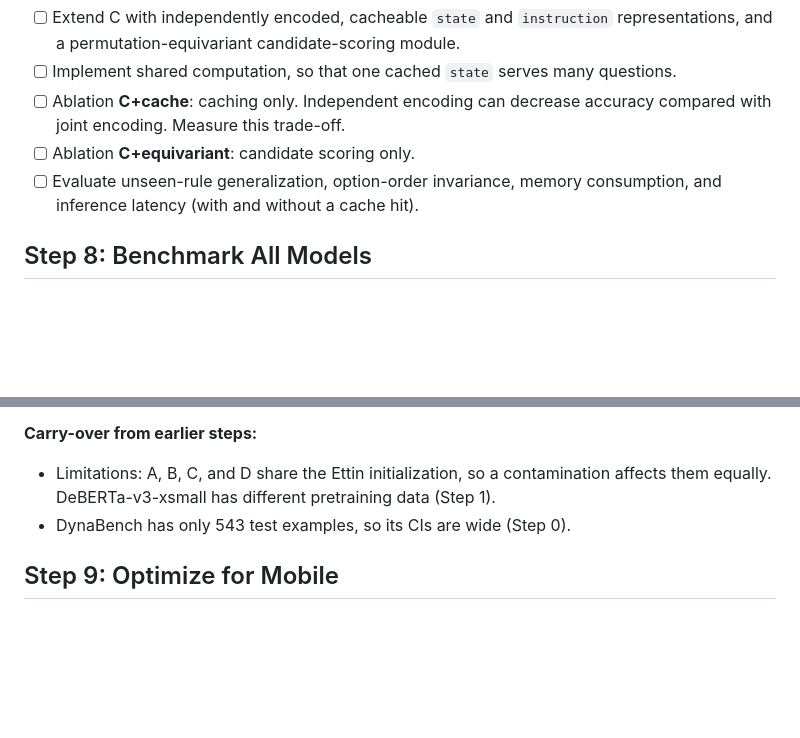
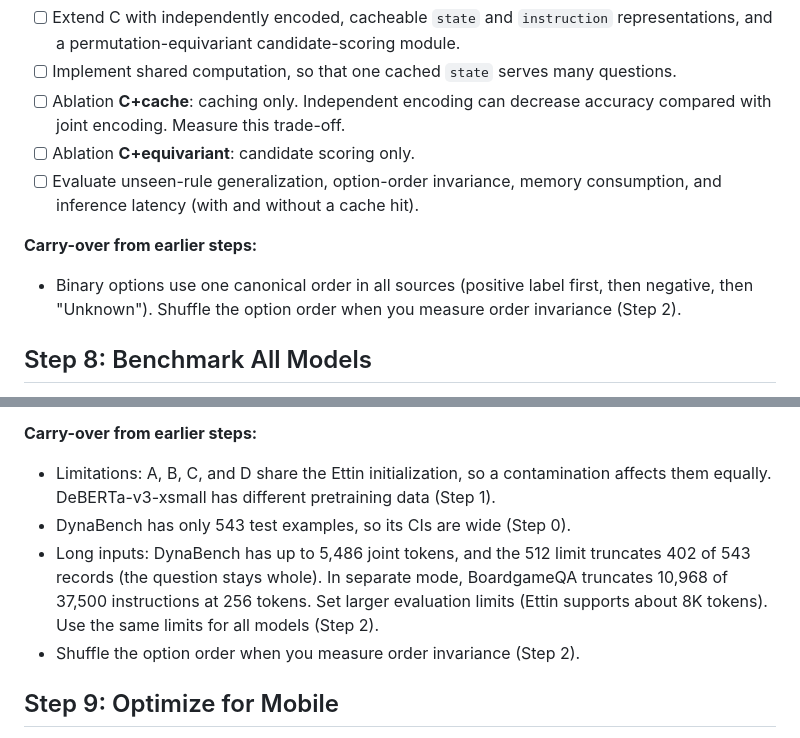
Before and after one commit to 0xAnto/crux, a Markdown page: steps.md, 2 parts joined by grey strips. GitHub-like rendering; blank space fills up the shorter version.

```diff
--- a/steps.md
+++ b/steps.md
@@ -114,6 +124,9 @@ Do the steps in sequence. Do not start a step before the previous step is comple
 - [ ] Ablation **C+equivariant**: candidate scoring only.
 - [ ] Evaluate unseen-rule generalization, option-order invariance, memory consumption, and inference latency (with and without a cache hit).
 
+**Carry-over from earlier steps:**
+- Binary options use one canonical order in all sources (positive label first, then negative, then "Unknown"). Shuffle the option order when you measure order invariance (Step 2).
+
 ## Step 8: Benchmark All Models
 
 - [ ] Evaluate A, A-param, A+CF, B, B+CF, C, D, the two ablations of D, and the external baselines on the frozen test split. Evaluate also on RuleTaker, ProofWriter, BoardgameQA, DynaBench, and the Super-NaturalInstructions held-out classification tasks (only the benchmarks that pass the Step 0 license check).
@@ -125,6 +138,8 @@ Do the steps in sequence. Do not start a step before the previous step is comple
 **Carry-over from earlier steps:**
 - Limitations: A, B, C, and D share the Ettin initialization, so a contamination affects them equally. DeBERTa-v3-xsmall has different pretraining data (Step 1).
 - DynaBench has only 543 test examples, so its CIs are wide (Step 0).
+- Long inputs: DynaBench has up to 5,486 joint tokens, and the 512 limit truncates 402 of 543 records (the question stays whole). In separate mode, BoardgameQA truncates 10,968 of 37,500 instructions at 256 tokens. Set larger evaluation limits (Ettin supports about 8K tokens). Use the same limits for all models (Step 2).
+- Shuffle the option order when you measure order invariance (Step 2).
 
 ## Step 9: Optimize for Mobile
 
```
Also changed, not shown: other parts of steps.md (+15 -5 lines).
